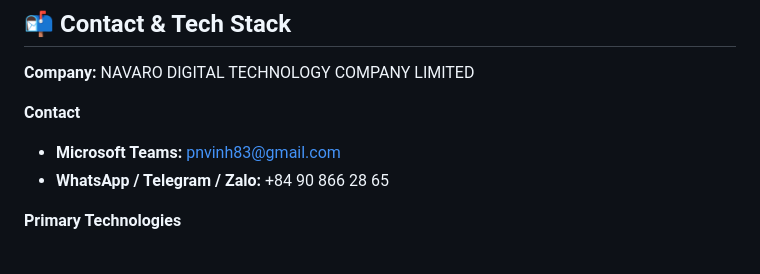
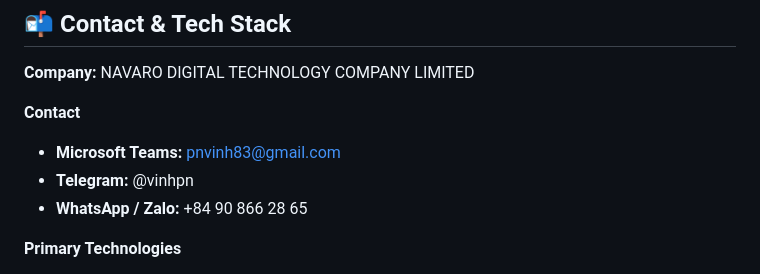
Before and after one commit to az-coder-123/jsonlens, a Markdown page: README.md, the part around the change. Rendered like a GitHub page.

Commit message:
feat: update contact information in README for clarity

```diff
--- a/README.md
+++ b/README.md
@@ -273,7 +273,8 @@ This project is licensed under the **MIT License** — see the [LICENSE](./LICEN
 
 **Contact**
 - **Microsoft Teams:** pnvinh83@gmail.com
-- **WhatsApp / Telegram / Zalo:** +84 90 866 28 65
+- **Telegram:** @vinhpn
+- **WhatsApp / Zalo:** +84 90 866 28 65
 
 **Primary Technologies**
 - **Frontend:** Flutter, React, Next.js, React Native, Vue.js, Angular, Svelte, TypeScript, JavaScript, HTML5, CSS3
```
